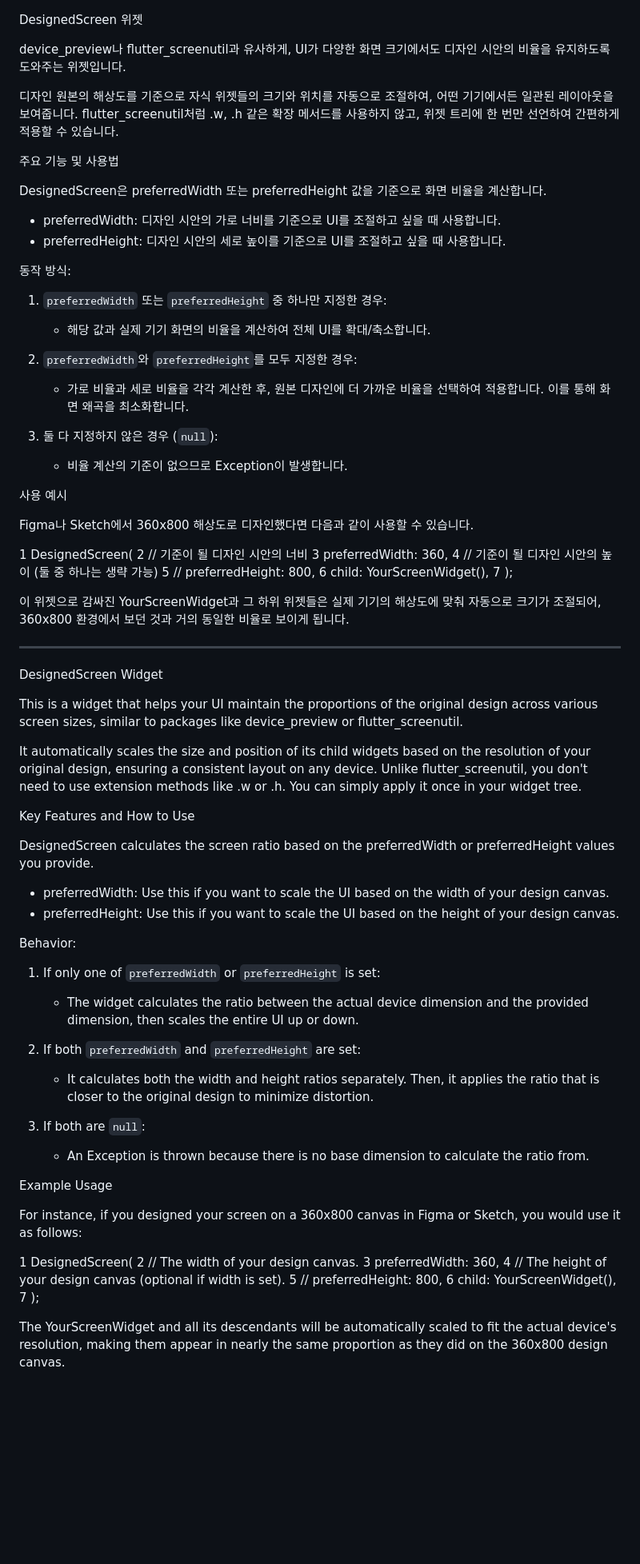
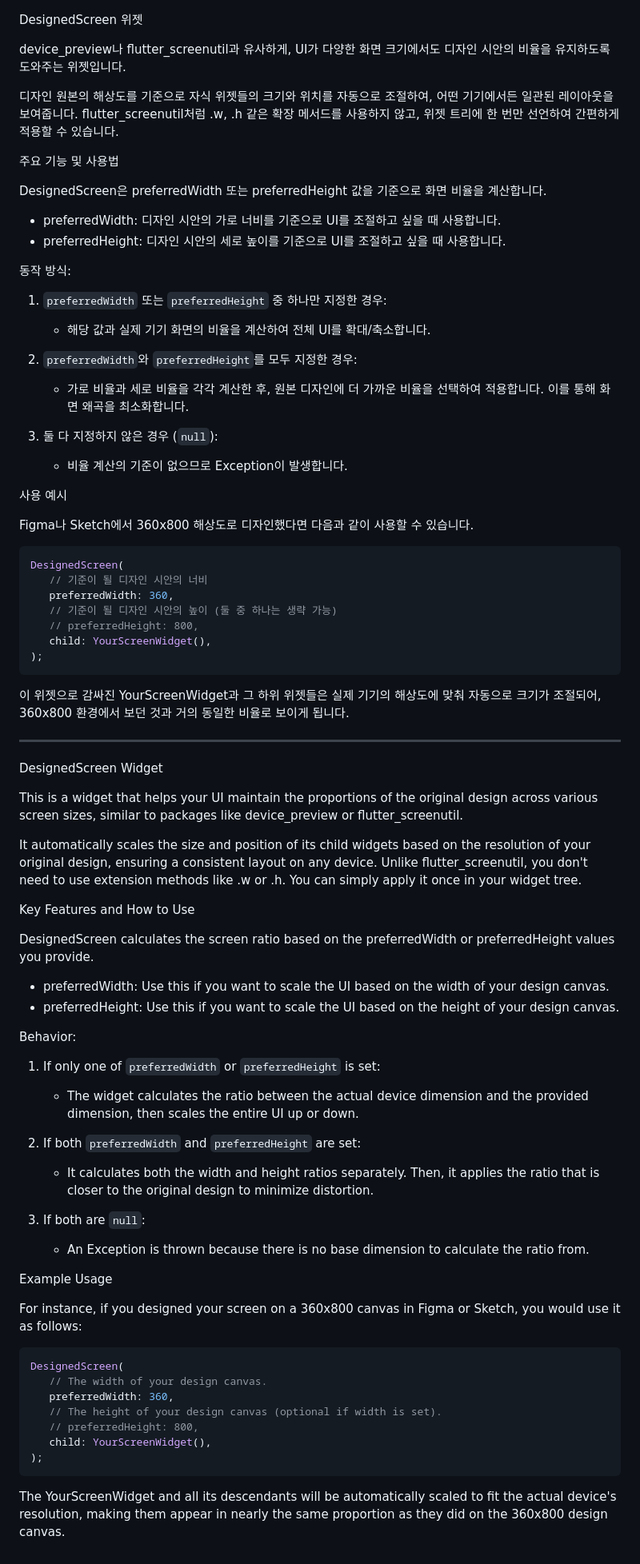
Before and after one commit to ssk-flutter/flutter_ui_playground, a Markdown page: README.md, the part around the change. Shown at 80% size. Drawn GitHub-style; blank space fills up the shorter version.

````diff
--- a/README.md
+++ b/README.md
@@ -1,11 +1,8 @@
 DesignedScreen 위젯
 
-device_preview나 flutter_screenutil과 유사하게, UI가 다양한 화면 크기에서도 디자인 시안의 비율을 유지하도록
-도와주는 위젯입니다.
+device_preview나 flutter_screenutil과 유사하게, UI가 다양한 화면 크기에서도 디자인 시안의 비율을 유지하도록 도와주는 위젯입니다.
 
-디자인 원본의 해상도를 기준으로 자식 위젯들의 크기와 위치를 자동으로 조절하여, 어떤 기기에서든 일관된
-레이아웃을 보여줍니다. flutter_screenutil처럼 .w, .h 같은 확장 메서드를 사용하지 않고, 위젯 트리에 한 번만
-선언하여 간편하게 적용할 수 있습니다.
+디자인 원본의 해상도를 기준으로 자식 위젯들의 크기와 위치를 자동으로 조절하여, 어떤 기기에서든 일관된 레이아웃을 보여줍니다. flutter_screenutil처럼 .w, .h 같은 확장 메서드를 사용하지 않고, 위젯 트리에 한 번만 선언하여 간편하게 적용할 수 있습니다.
 
 주요 기능 및 사용법
 
@@ -20,8 +17,7 @@ DesignedScreen은 preferredWidth 또는 preferredHeight 값을 기준으로 화
     * 해당 값과 실제 기기 화면의 비율을 계산하여 전체 UI를 확대/축소합니다.
 
 2. `preferredWidth`와 `preferredHeight`를 모두 지정한 경우:
-    * 가로 비율과 세로 비율을 각각 계산한 후, 원본 디자인에 더 가까운 비율을 선택하여 적용합니다. 이를 통해
-      화면 왜곡을 최소화합니다.
+    * 가로 비율과 세로 비율을 각각 계산한 후, 원본 디자인에 더 가까운 비율을 선택하여 적용합니다. 이를 통해 화면 왜곡을 최소화합니다.
 
 3. 둘 다 지정하지 않은 경우 (`null`):
     * 비율 계산의 기준이 없으므로 Exception이 발생합니다.
@@ -30,31 +26,28 @@ DesignedScreen은 preferredWidth 또는 preferredHeight 값을 기준으로 화
 
 Figma나 Sketch에서 360x800 해상도로 디자인했다면 다음과 같이 사용할 수 있습니다.
 
-1 DesignedScreen(
-2 // 기준이 될 디자인 시안의 너비
-3 preferredWidth: 360,
-4 // 기준이 될 디자인 시안의 높이 (둘 중 하나는 생략 가능)
-5 // preferredHeight: 800,
-6 child: YourScreenWidget(),
-7 );
+```dart
+DesignedScreen(
+   // 기준이 될 디자인 시안의 너비
+   preferredWidth: 360,
+   // 기준이 될 디자인 시안의 높이 (둘 중 하나는 생략 가능)
+   // preferredHeight: 800,
+   child: YourScreenWidget(),
+);
+```
 
-이 위젯으로 감싸진 YourScreenWidget과 그 하위 위젯들은 실제 기기의 해상도에 맞춰 자동으로 크기가 조절되어,
-360x800 환경에서 보던 것과 거의 동일한 비율로 보이게 됩니다.
+이 위젯으로 감싸진 YourScreenWidget과 그 하위 위젯들은 실제 기기의 해상도에 맞춰 자동으로 크기가 조절되어, 360x800 환경에서 보던 것과 거의 동일한 비율로 보이게 됩니다.
 
 ---
 DesignedScreen Widget
 
-This is a widget that helps your UI maintain the proportions of the original design across various screen
-sizes, similar to packages like device_preview or flutter_screenutil.
+This is a widget that helps your UI maintain the proportions of the original design across various screen sizes, similar to packages like device_preview or flutter_screenutil.
 
-It automatically scales the size and position of its child widgets based on the resolution of your original
-design, ensuring a consistent layout on any device. Unlike flutter_screenutil, you don't need to use
-extension methods like .w or .h. You can simply apply it once in your widget tree.
+It automatically scales the size and position of its child widgets based on the resolution of your original design, ensuring a consistent layout on any device. Unlike flutter_screenutil, you don't need to use extension methods like .w or .h. You can simply apply it once in your widget tree.
 
 Key Features and How to Use
 
-DesignedScreen calculates the screen ratio based on the preferredWidth or preferredHeight values you
-provide.
+DesignedScreen calculates the screen ratio based on the preferredWidth or preferredHeight values you provide.
 
 * preferredWidth: Use this if you want to scale the UI based on the width of your design canvas.
 * preferredHeight: Use this if you want to scale the UI based on the height of your design canvas.
@@ -62,12 +55,10 @@ provide.
 Behavior:
 
 1. If only one of `preferredWidth` or `preferredHeight` is set:
-    * The widget calculates the ratio between the actual device dimension and the provided dimension, then
-      scales the entire UI up or down.
+    * The widget calculates the ratio between the actual device dimension and the provided dimension, then scales the entire UI up or down.
 
 2. If both `preferredWidth` and `preferredHeight` are set:
-    * It calculates both the width and height ratios separately. Then, it applies the ratio that is closer to
-      the original design to minimize distortion.
+    * It calculates both the width and height ratios separately. Then, it applies the ratio that is closer to the original design to minimize distortion.
 
 3. If both are `null`:
     * An Exception is thrown because there is no base dimension to calculate the ratio from.
@@ -77,13 +68,14 @@ Example Usage
 For instance, if you designed your screen on a 360x800 canvas in Figma or Sketch, you would use it as
 follows:
 
-1 DesignedScreen(
-2 // The width of your design canvas.
-3 preferredWidth: 360,
-4 // The height of your design canvas (optional if width is set).
-5 // preferredHeight: 800,
-6 child: YourScreenWidget(),
-7 );
+```dart
+DesignedScreen(
+   // The width of your design canvas.
+   preferredWidth: 360,
+   // The height of your design canvas (optional if width is set).
+   // preferredHeight: 800,
+   child: YourScreenWidget(),
+);
+```
 
-The YourScreenWidget and all its descendants will be automatically scaled to fit the actual device's
-resolution, making them appear in nearly the same proportion as they did on the 360x800 design canvas.
+The YourScreenWidget and all its descendants will be automatically scaled to fit the actual device's resolution, making them appear in nearly the same proportion as they did on the 360x800 design canvas.
````
